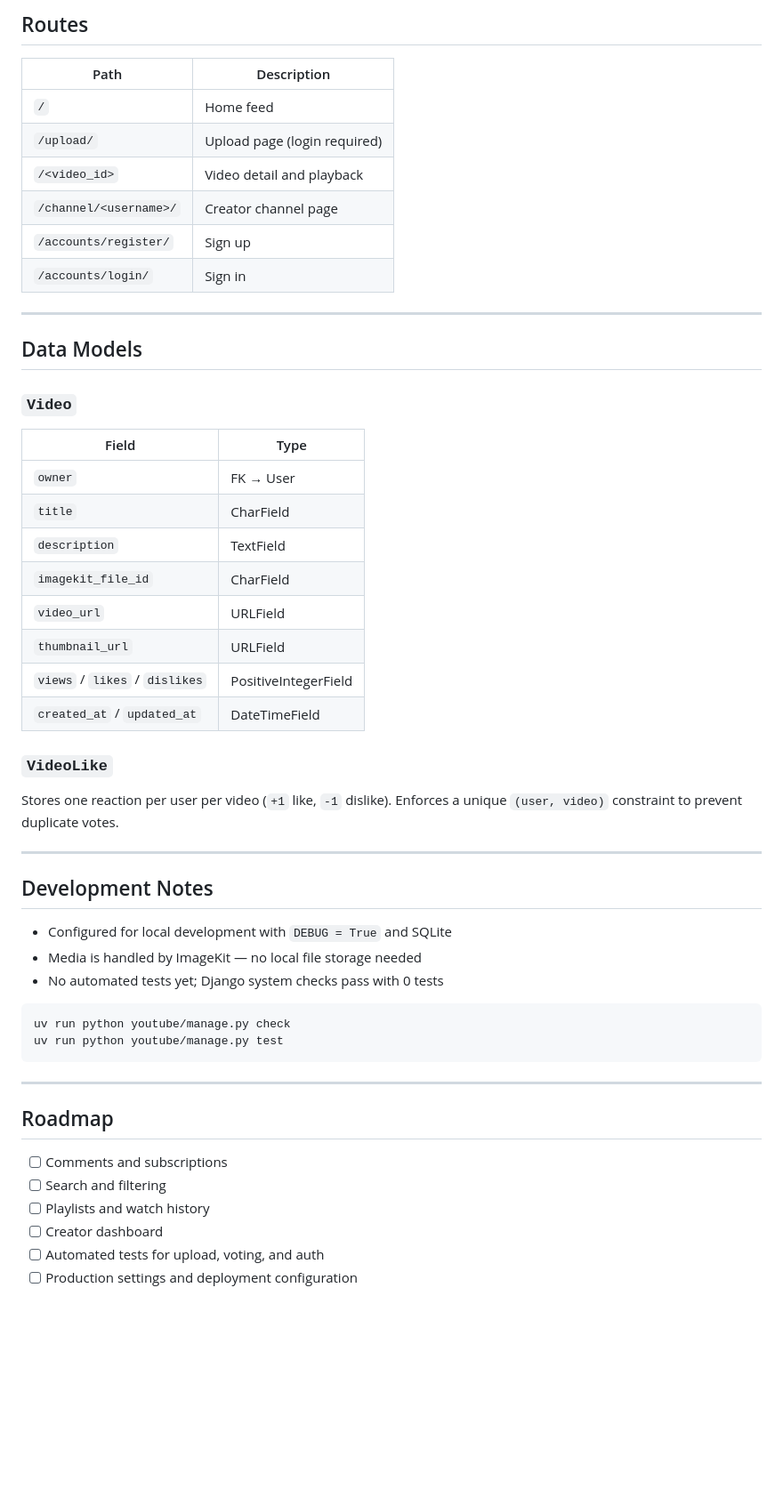
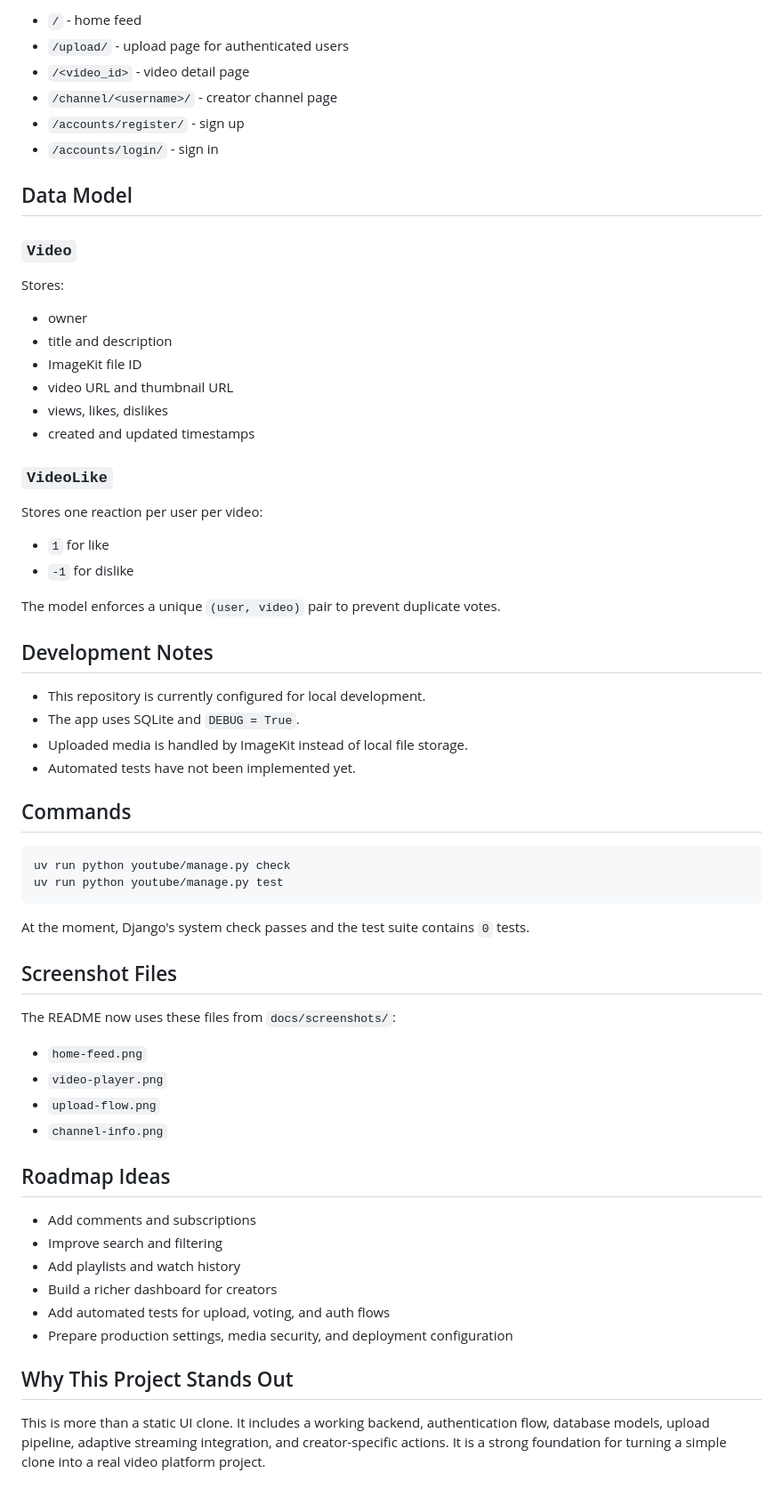
Before and after one commit to gouthamnandula/YoutubeClone, a Markdown page: README.md, the part around one of its changes. Shown at 89% size. Drawn GitHub-style; blank space fills up the shorter version.

````diff
--- a/README.md
+++ b/README.md
@@ -99,56 +141,67 @@ Open `http://127.0.0.1:8000/` in your browser.
 
-## Routes
+- `/` - home feed
+- `/upload/` - upload page for authenticated users
+- `/<video_id>` - video detail page
+- `/channel/<username>/` - creator channel page
+- `/accounts/register/` - sign up
+- `/accounts/login/` - sign in
 
-| Path | Description |
-|---|---|
-| `/` | Home feed |
-| `/upload/` | Upload page (login required) |
-| `/<video_id>` | Video detail and playback |
-| `/channel/<username>/` | Creator channel page |
-| `/accounts/register/` | Sign up |
-| `/accounts/login/` | Sign in |
-
----
-
-## Data Models
+## Data Model
 
 ### `Video`
 
-| Field | Type |
-|---|---|
-| `owner` | FK → User |
-| `title` | CharField |
-| `description` | TextField |
-| `imagekit_file_id` | CharField |
-| `video_url` | URLField |
-| `thumbnail_url` | URLField |
-| `views` / `likes` / `dislikes` | PositiveIntegerField |
-| `created_at` / `updated_at` | DateTimeField |
+Stores:
+
+- owner
+- title and description
+- ImageKit file ID
+- video URL and thumbnail URL
+- views, likes, dislikes
+- created and updated timestamps
 
 ### `VideoLike`
 
-Stores one reaction per user per video (`+1` like, `-1` dislike). Enforces a unique `(user, video)` constraint to prevent duplicate votes.
+Stores one reaction per user per video:
 
----
+- `1` for like
+- `-1` for dislike
+
+The model enforces a unique `(user, video)` pair to prevent duplicate votes.
 
 ## Development Notes
 
-- Configured for local development with `DEBUG = True` and SQLite
-- Media is handled by ImageKit — no local file storage needed
-- No automated tests yet; Django system checks pass with 0 tests
+- This repository is currently configured for local development.
+- The app uses SQLite and `DEBUG = True`.
+- Uploaded media is handled by ImageKit instead of local file storage.
+- Automated tests have not been implemented yet.
+
+## Commands
 
 ```bash
 uv run python youtube/manage.py check
 uv run python youtube/manage.py test
 ```
 
----
+At the moment, Django's system check passes and the test suite contains `0` tests.
 
-## Roadmap
+## Screenshot Files
 
-- [ ] Comments and subscriptions
-- [ ] Search and filtering
-- [ ] Playlists and watch history
-- [ ] Creator dashboard
-- [ ] Automated tests for upload, voting, and auth
-- [ ] Production settings and deployment configuration
+The README now uses these files from `docs/screenshots/`:
+
+- `home-feed.png`
+- `video-player.png`
+- `upload-flow.png`
+- `channel-info.png`
+
+## Roadmap Ideas
+
+- Add comments and subscriptions
+- Improve search and filtering
+- Add playlists and watch history
+- Build a richer dashboard for creators
+- Add automated tests for upload, voting, and auth flows
+- Prepare production settings, media security, and deployment configuration
+
+## Why This Project Stands Out
+
+This is more than a static UI clone. It includes a working backend, authentication flow, database models, upload pipeline, adaptive streaming integration, and creator-specific actions. It is a strong foundation for turning a simple clone into a real video platform project.
````
Also changed, not shown: other parts of README.md (+83 -41 lines).
